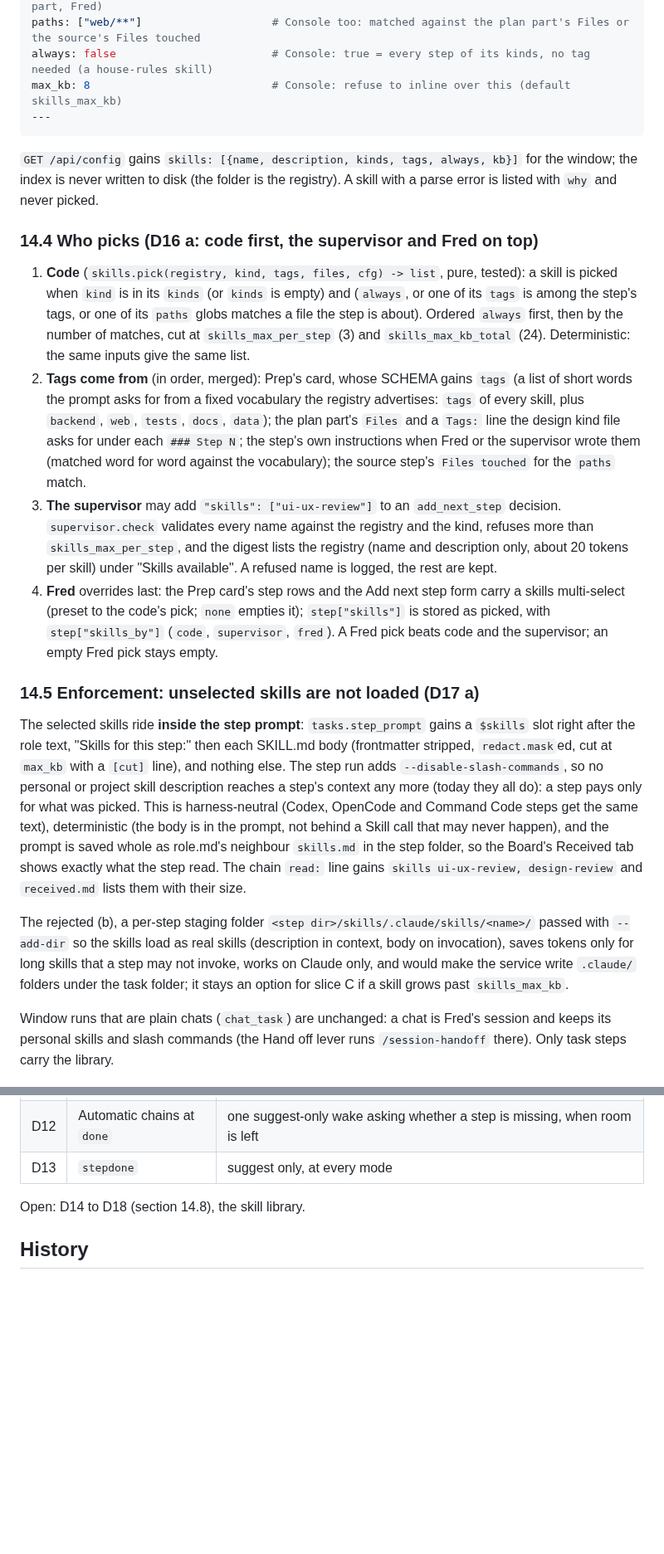
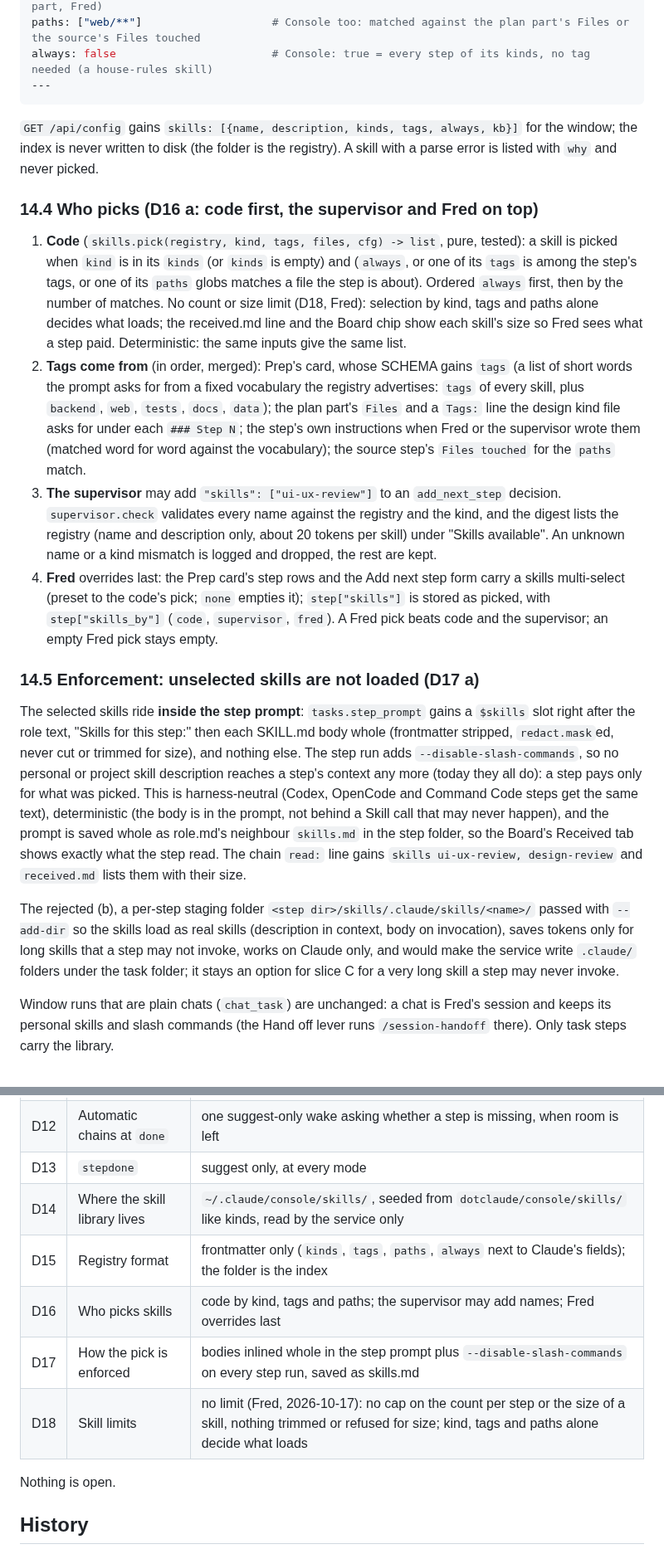
Before and after one commit to knackychan/CLAUDE-CONSOLE, a Markdown page: plans/44-supervisor/BRAINSTORM.md, 2 parts joined by grey strips. Shown at 83% size. Rendered like a GitHub page; blank space fills up the shorter version.

Commit message:
plans/44: record D14-D18 (in progress: no skill limits, index.json registry)
Co-Authored-By: Claude Opus 5.5 <noreply@anthropic.com>
Claude-Session: https://claude.ai/code/session_019eRzWHH4rzmMvcA8UPnYri

````diff
--- a/plans/44-supervisor/BRAINSTORM.md
+++ b/plans/44-supervisor/BRAINSTORM.md
@@ -384,7 +384,6 @@ kinds: [design, verify, code]        # Console: the step kinds it may ride with;
 tags: [ui-ux, web]                   # Console: matched against the task's tags (Prep, plan part, Fred)
 paths: ["web/**"]                    # Console too: matched against the plan part's Files or the source's Files touched
 always: false                        # Console: true = every step of its kinds, no tag needed (a house-rules skill)
-max_kb: 8                            # Console: refuse to inline over this (default skills_max_kb)
 ---
 ```
 
@@ -395,17 +394,19 @@ written to disk (the folder is the registry). A skill with a parse error is list
 
 1. **Code** (`skills.pick(registry, kind, tags, files, cfg) -> list`, pure, tested): a skill is picked when `kind`
    is in its `kinds` (or `kinds` is empty) and (`always`, or one of its `tags` is among the step's tags, or one of
-   its `paths` globs matches a file the step is about). Ordered `always` first, then by the number of matches, cut
-   at `skills_max_per_step` (3) and `skills_max_kb_total` (24). Deterministic: the same inputs give the same list.
+   its `paths` globs matches a file the step is about). Ordered `always` first, then by the number of matches. No
+   count or size limit (D18, Fred): selection by kind, tags and paths alone decides what loads; the received.md
+   line and the Board chip show each skill's size so Fred sees what a step paid. Deterministic: the same inputs
+   give the same list.
 2. **Tags come from** (in order, merged): Prep's card, whose SCHEMA gains `tags` (a list of short words the prompt
    asks for from a fixed vocabulary the registry advertises: `tags` of every skill, plus `backend`, `web`, `tests`,
    `docs`, `data`); the plan part's `Files` and a `Tags:` line the design kind file asks for under each `### Step N`;
    the step's own instructions when Fred or the supervisor wrote them (matched word for word against the vocabulary);
    the source step's `Files touched` for the `paths` match.
 3. **The supervisor** may add `"skills": ["ui-ux-review"]` to an `add_next_step` decision. `supervisor.check`
-   validates every name against the registry and the kind, refuses more than `skills_max_per_step`, and the digest
-   lists the registry (name and description only, about 20 tokens per skill) under "Skills available". A refused
-   name is logged, the rest are kept.
+   validates every name against the registry and the kind, and the digest lists the registry (name and description
+   only, about 20 tokens per skill) under "Skills available". An unknown name or a kind mismatch is logged and
+   dropped, the rest are kept.
 4. **Fred** overrides last: the Prep card's step rows and the Add next step form carry a skills multi-select (preset
    to the code's pick; `none` empties it); `step["skills"]` is stored as picked, with `step["skills_by"]`
    (`code`, `supervisor`, `fred`). A Fred pick beats code and the supervisor; an empty Fred pick stays empty.
@@ -413,8 +414,8 @@ written to disk (the folder is the registry). A skill with a parse error is list
 ### 14.5 Enforcement: unselected skills are not loaded (D17 a)
 
 The selected skills ride **inside the step prompt**: `tasks.step_prompt` gains a `$skills` slot right after the role
-text, "Skills for this step:" then each SKILL.md body (frontmatter stripped, `redact.mask`ed, cut at `max_kb` with a
-`[cut]` line), and nothing else. The step run adds `--disable-slash-commands`, so no personal or project skill
+text, "Skills for this step:" then each SKILL.md body whole (frontmatter stripped, `redact.mask`ed, never cut or
+trimmed for size), and nothing else. The step run adds `--disable-slash-commands`, so no personal or project skill
 description reaches a step's context any more (today they all do): a step pays only for what was picked. This is
 harness-neutral (Codex, OpenCode and Command Code steps get the same text), deterministic (the body is in the prompt,
 not behind a Skill call that may never happen), and the prompt is saved whole as role.md's neighbour
@@ -424,7 +425,7 @@ line gains `skills ui-ux-review, design-review` and `received.md` lists them wit
 The rejected (b), a per-step staging folder `<step dir>/skills/.claude/skills/<name>/` passed with `--add-dir` so the
 skills load as real skills (description in context, body on invocation), saves tokens only for long skills that a
 step may not invoke, works on Claude only, and would make the service write `.claude/` folders under the task
-folder; it stays an option for slice C if a skill grows past `skills_max_kb`.
+folder; it stays an option for slice C for a very long skill a step may never invoke.
 
 Window runs that are plain chats (`chat_task`) are unchanged: a chat is Fred's session and keeps its personal skills
 and slash commands (the Hand off lever runs `/session-handoff` there). Only task steps carry the library.
@@ -476,8 +467,13 @@ behind `skills_load: "inline" | "add-dir"`.
 | D11 | Per-project override | `supervisor_projects` map in config.json, edited on the Models and tuning page |
 | D12 | Automatic chains at `done` | one suggest-only wake asking whether a step is missing, when room is left |
 | D13 | `stepdone` | suggest only, at every mode |
+| D14 | Where the skill library lives | `~/.claude/console/skills/`, seeded from `dotclaude/console/skills/` like kinds, read by the service only |
+| D15 | Registry format | frontmatter only (`kinds`, `tags`, `paths`, `always` next to Claude's fields); the folder is the index |
+| D16 | Who picks skills | code by kind, tags and paths; the supervisor may add names; Fred overrides last |
+| D17 | How the pick is enforced | bodies inlined whole in the step prompt plus `--disable-slash-commands` on every step run, saved as skills.md |
+| D18 | Skill limits | no limit (Fred, 2026-10-17): no cap on the count per step or the size of a skill, nothing trimmed or refused for size; kind, tags and paths alone decide what loads |
 
-Open: D14 to D18 (section 14.8), the skill library.
+Nothing is open.
 
 ## History
 
````
Also changed, not shown: other parts of plans/44-supervisor/BRAINSTORM.md (+4 -14 lines).
